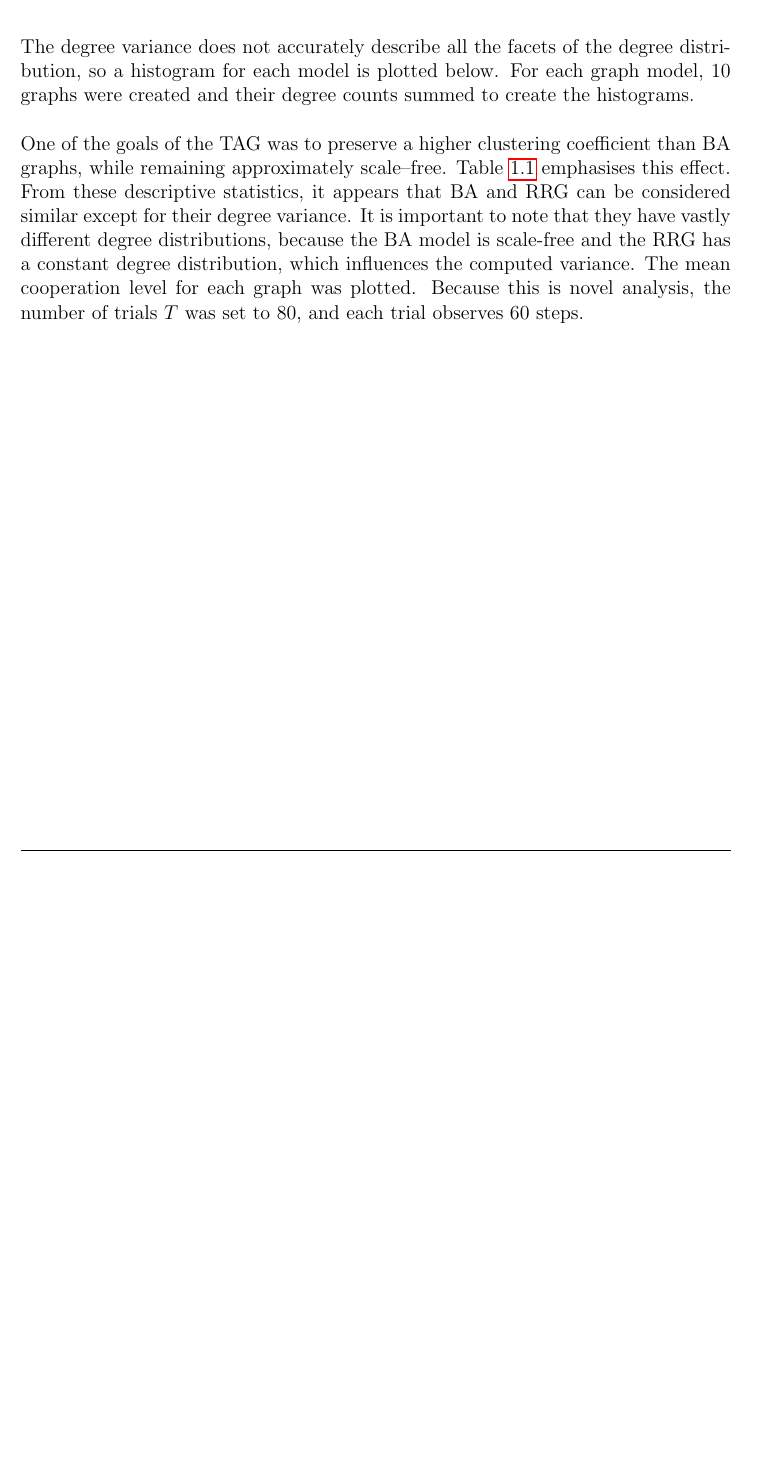
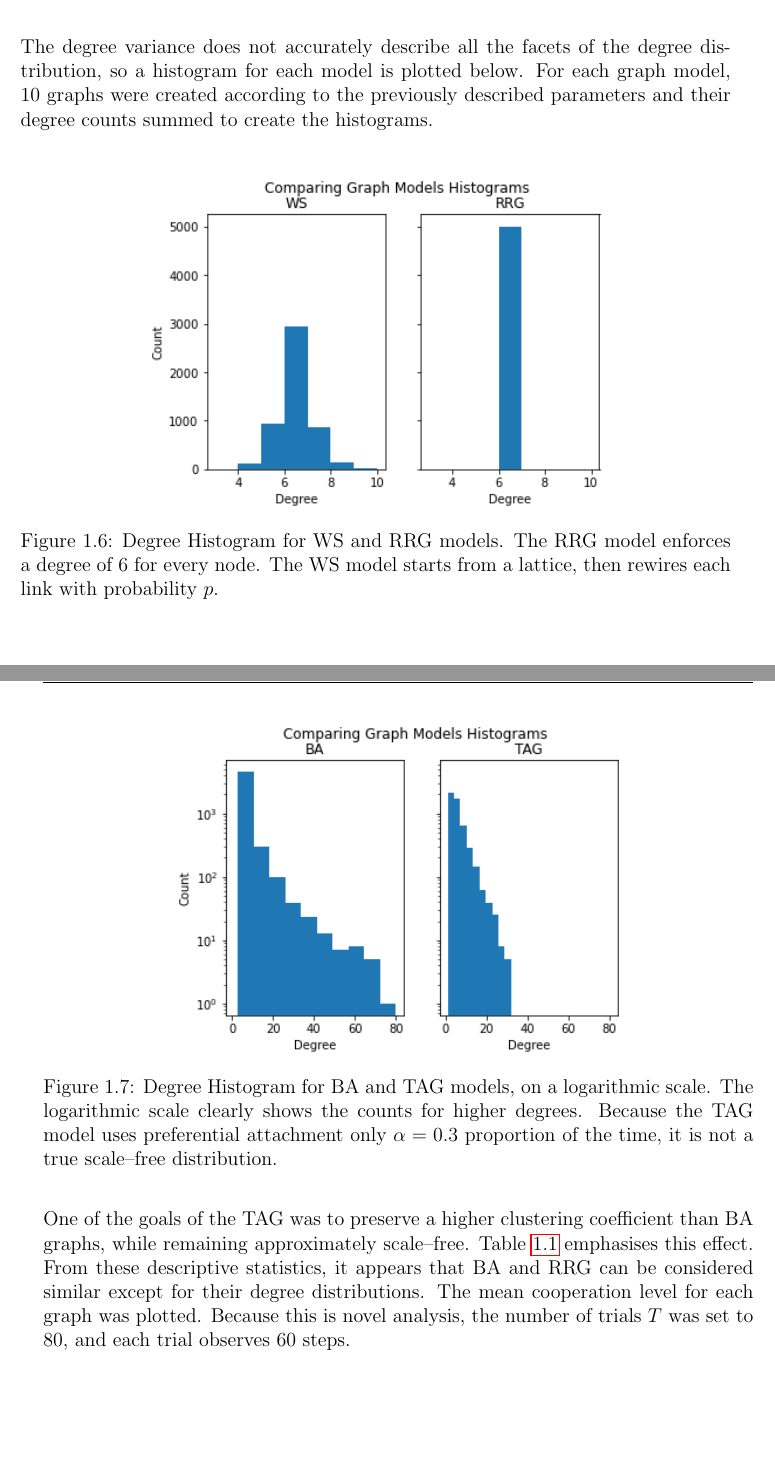
Before and after one commit to djgray16/Honours, a LaTeX thesis (Overleaf/main.tex, which reads Overleaf/chapters/1TA.tex): part of page 9 of 13 before the commit and two parts of pages 9 and 10 of 14 after it, the two joined at a grey line, cut so that both start at the same text, the shorter picture padded with empty space. Compiled offline with pdfLaTeX.

Commit message:
Updates from Overleaf

```diff
--- a/Overleaf/chapters/1TA.tex
+++ b/Overleaf/chapters/1TA.tex
@@ -134,10 +134,13 @@ WS         & 6           & 5.39                         & 0.44
 
 \FloatBarrier
 
-The degree variance does not accurately describe all the facets of the degree distribution, so a histogram for each model is plotted below. For each graph model, 10 graphs were created and their degree counts summed to create the histograms. \\
-
-
-One of the goals of the TAG was to preserve a higher clustering coefficient than BA graphs, while remaining approximately scale--free. Table \ref{graph_stats} emphasises this effect. From these descriptive statistics, it appears that BA and RRG can be considered similar except for their degree variance. It is important to note that they have vastly different degree distributions, because the BA model is scale-free and the RRG has a constant degree distribution, which influences the computed variance. The mean cooperation level for each graph was plotted. Because this is novel analysis, the number of trials $T$ was set to 80, and each trial observes 60 steps. \\
+The degree variance does not accurately describe all the facets of the degree distribution, so a histogram for each model is plotted below. For each graph model, 10 graphs were created according to the previously described parameters and their degree counts summed to create the histograms. \\
+\FloatBarrier
+\graphCap{hist1.png}{0.7}{Degree Histogram for WS and RRG models. The RRG model enforces a degree of 6 for every node. The WS model starts from a lattice, then rewires each link with probability $p$.}{hist1}
+\FloatBarrier
+\graphCap{hist2.png}{0.7}{Degree Histogram for BA and TAG models, on a logarithmic scale. The logarithmic scale clearly shows the counts for higher degrees. Because the TAG model uses preferential attachment only $\alpha = 0.3$ proportion of the time, it is not a true scale--free distribution. }{hist2}
+\FloatBarrier
+One of the goals of the TAG was to preserve a higher clustering coefficient than BA graphs, while remaining approximately scale--free. Table \ref{graph_stats} emphasises this effect. From these descriptive statistics, it appears that BA and RRG can be considered similar except for their degree distributions. The mean cooperation level for each graph was plotted. Because this is novel analysis, the number of trials $T$ was set to 80, and each trial observes 60 steps. \\
 
 \FloatBarrier
 \graphCap{graphs1.png}{0.8}{Comparing Models, $1.85 \leq r \leq 2.0$. In each graph, the blue, orange, green, red lines correspond to the WS model, TAG model, BA model, and RRG model respectively. For $r<1.85$, minimal cooperation is observed, so these plots are not shown. It is observed that first RRG, then BA, then TAG, then WS achieve non--trivial cooperation. This corresponds to the order of increasing $C_\Delta$. }{graphs11}
```
